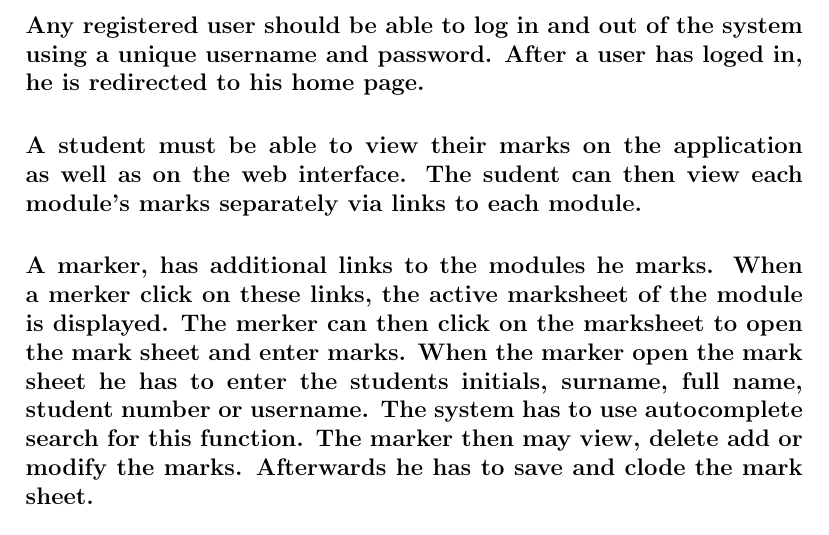
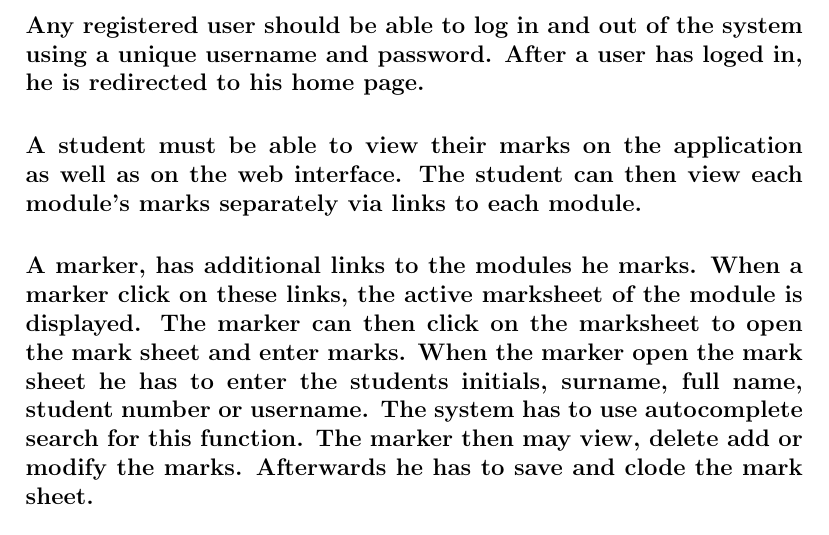
Before and after one commit to COS301-Group6/Software-Requirements, a LaTeX document (Software Requirements.tex): part of page 4 of 6, cut so that both start at the same text. Compiled offline with pdfLaTeX.

Commit message:
Update Software Requirements.tex

```diff
--- a/Software Requirements.tex
+++ b/Software Requirements.tex
@@ -49,8 +49,8 @@
   % 5.1
   \subsection{Introduction}
   \paragraph*{Any registered user should be able to log in and out of the system using a unique username and password. After a user has loged in, he is redirected to his home page.}
-  \paragraph*{A student must be able to view their marks on the application as well as on  the web interface. The sudent can then view each module's marks separately via links to each module. }
-  \paragraph*{A marker, has additional links to the modules he marks. When a merker click on these links, the active marksheet of the module is displayed. The merker can then click on the marksheet to open the mark sheet and enter marks. When the marker open the mark sheet he has to enter the students initials, surname, full name, student number or username. The system has to use autocomplete search for this function. The marker then may view, delete add or modify the marks. Afterwards he has to save and clode the mark sheet.}
+  \paragraph*{A student must be able to view their marks on the application as well as on  the web interface. The student can then view each module's marks separately via links to each module. }
+  \paragraph*{A marker, has additional links to the modules he marks. When a marker click on these links, the active marksheet of the module is displayed. The marker can then click on the marksheet to open the mark sheet and enter marks. When the marker open the mark sheet he has to enter the students initials, surname, full name, student number or username. The system has to use autocomplete search for this function. The marker then may view, delete add or modify the marks. Afterwards he has to save and clode the mark sheet.}
   \paragraph*{On a lecturer's home page, a list of all his old mark sheets is displayed. On the home page, he may either create a new mark sheet, or view an old mark sheet. An old mark sheet can be viewed by searching or by selecting one out of the list.}
   \paragraph*{To create a new marksheet, the lecturer of a module must have a [New Mark Sheet] button. For each new marksheet, the lecturer should be able to enter a description, question amount with a maximum amount of marks per question, a rubric, marker's privileges, expiry date and release date. The marking privileges refer to who may enter or change marks, the default should be the lecturer only. The expiry date refer to whan the marksheet is locked, meaning no more marks may be entered. The release date refer to when the student may view their marks, the default is the expiry date. After all the details are filled in, there should be a form of confirmation like a [confirm] button.}
   \paragraph*{When viewing a mark sheet, the lecturer may choose to unlock the marksheet. The lecturer may then modify the marks on the sheet. The lecturer must save the mark sheet and lock it. }
```
